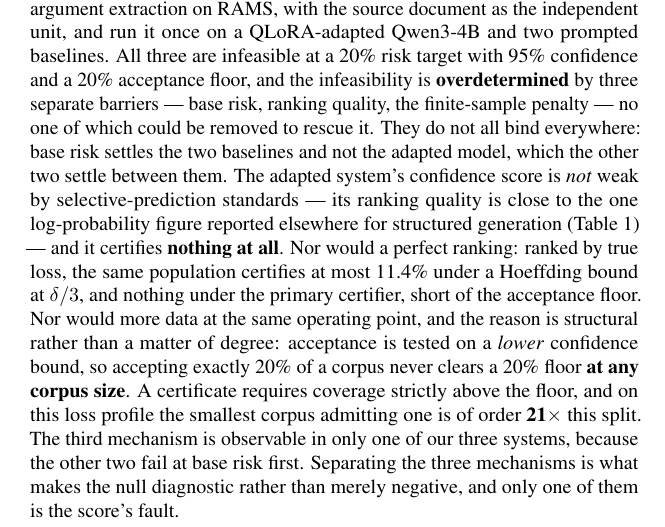
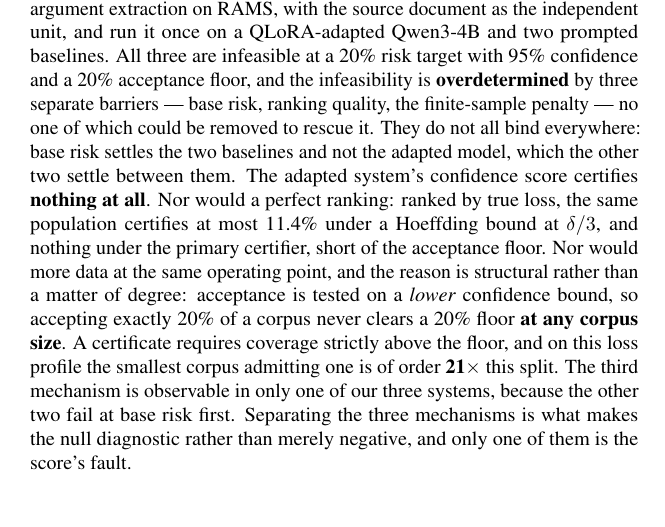
Before and after one commit to rosscyking1115/conformalextract, a LaTeX paper (docs/writeup/uncertainlp-2026-short.tex): part of page 1 of 11, cut so that both start at the same text. Compiled offline with pdfLaTeX; a LaTeX package or settings file that is missing is left out.

Commit message:
fix(paper): the abstract keeps no CX-RANKING-01 substance; file its delta record
The abstract-removal delta (evidence/plan4/reviewer_record.abstract-figures-removal-delta.json,
PASS-WITH-NITS) found the replacement clause still restated the ranking result
qualitatively (N1) and pointed at a table without the external figure (N2).
The clause is removed: the abstract now says only that the adapted system's
score certifies nothing, which is CX-H1-PRIMARY's. The ranking result stays in
the body. Bylined and submission PDFs rebuilt (6 pages, references resolved).

```diff
--- a/docs/writeup/uncertainlp-2026-short.tex
+++ b/docs/writeup/uncertainlp-2026-short.tex
@@ -41,9 +41,7 @@ confidence and a 20\% acceptance floor, and the infeasibility is \textbf{overdet
 separate barriers --- base risk, ranking quality, the finite-sample penalty --- no one of which
 could be removed to rescue it. They do not all bind everywhere: base risk settles the two baselines
 and not the adapted model, which the other two settle between them. The
-adapted system's confidence score is \emph{not} weak by selective-prediction standards --- its
-ranking quality is close to the one log-probability figure reported elsewhere for structured
-generation (Table~\ref{tab:main}) --- and it certifies \textbf{nothing at all}. Nor would a perfect ranking:
+adapted system's confidence score certifies \textbf{nothing at all}. Nor would a perfect ranking:
 ranked by true loss, the same population certifies at most 11.4\% under a Hoeffding bound at
 $\delta/3$, and nothing under the primary certifier, short of the acceptance floor. Nor
 would more data at the same operating point, and the reason is structural rather than a matter of
```
Also changed, not shown: 1 other file.
